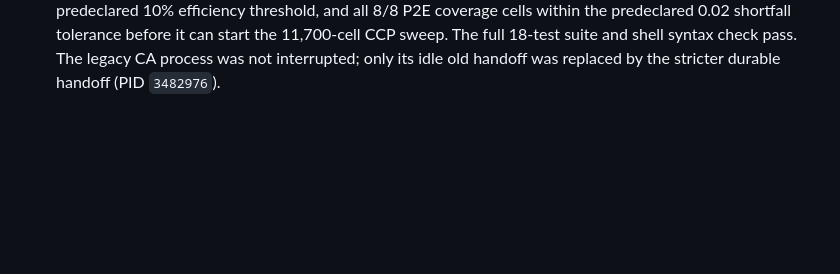
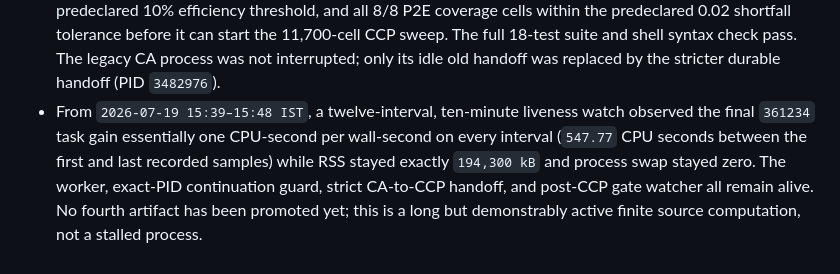
Before and after one commit to MachineLearning-Nerd/icml26-repro-jNv4sl4YZH, a Markdown page: STATUS.md, the part around the change. Drawn GitHub-style; blank space fills up the shorter version.

Commit message:
Record sustained Claim 2 liveness

```diff
--- a/STATUS.md
+++ b/STATUS.md
@@ -196,3 +196,11 @@ fixed after three CA tasks but before the final CA task and all CCP outputs.
   full 18-test suite and shell syntax check pass. The legacy CA process was not
   interrupted; only its idle old handoff was replaced by the stricter durable
   handoff (PID `3482976`).
+- From `2026-07-19 15:39–15:48 IST`, a twelve-interval, ten-minute liveness
+  watch observed the final `361234` task gain essentially one CPU-second per
+  wall-second on every interval (`547.77` CPU seconds between the first and
+  last recorded samples) while RSS stayed
+  exactly `194,300 kB` and process swap stayed zero. The worker, exact-PID
+  continuation guard, strict CA-to-CCP handoff, and post-CCP gate watcher all
+  remain alive. No fourth artifact has been promoted yet; this is a long but
+  demonstrably active finite source computation, not a stalled process.
```
